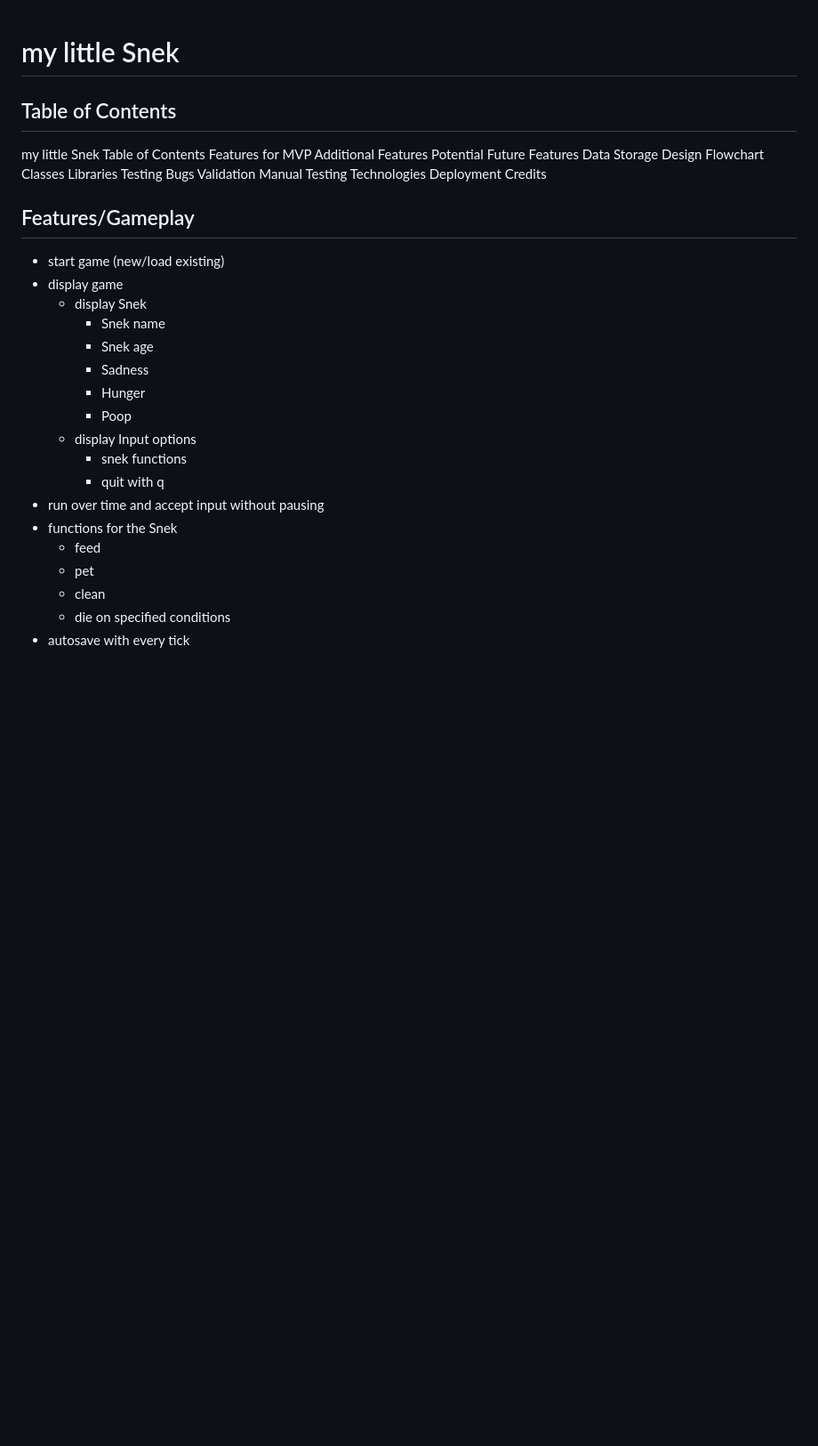
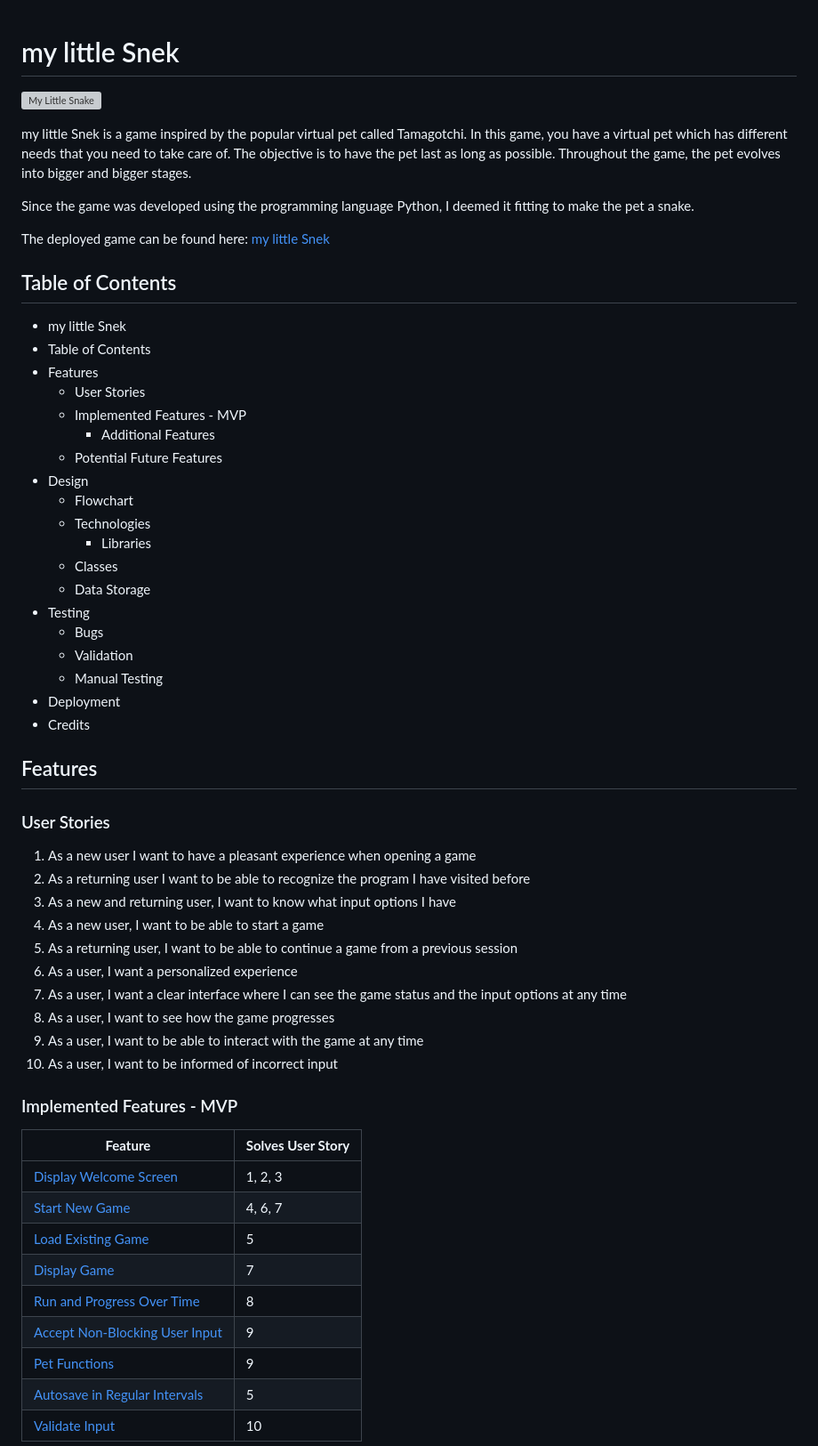
Before and after one commit to hashtag-squirrel/my-little-snek, a Markdown page: README.md, the part around the change printed below. Shown: that part at 89% size. Drawn GitHub-style; blank space fills up the shorter version; grey boxes are pictures that could not be loaded.

Commit message:
Add to readme, adjust print statements

```diff
--- a/README.md
+++ b/README.md
@@ -1,42 +1,62 @@
 # my little Snek
+
+![My Little Snake](documentation/mls.png)
+
+my little Snek is a game inspired by the popular virtual pet called Tamagotchi. In this game, you have a virtual pet which has different needs that you need to take care of.
+The objective is to have the pet last as long as possible. Throughout the game, the pet evolves into bigger and bigger stages.
+
+Since the game was developed using the programming language Python, I deemed it fitting to make the pet a snake.
+
+The deployed game can be found here: [my little Snek](https://my-little-snek.herokuapp.com/)
 
 
 ## Table of Contents
-my little Snek
-Table of Contents
-Features for MVP
-Additional Features
-Potential Future Features
-Data Storage
-Design
-Flowchart
-Classes
-Libraries
-Testing
-Bugs
-Validation
-Manual Testing
-Technologies
-Deployment
-Credits
+- my little Snek
+- Table of Contents
+- Features
+    - User Stories
+    - Implemented Features - MVP
+      - Additional Features
+    - Potential Future Features
+- Design
+    - Flowchart
+    - Technologies
+      - Libraries
+    - Classes
+    - Data Storage
+- Testing
+    - Bugs
+    - Validation
+    - Manual Testing
+- Deployment
+- Credits
 
-## Features/Gameplay
+## Features
 
-- start game (new/load existing)
-- display game
-    - display Snek
-        - Snek name
-        - Snek age
-        - Sadness
-        - Hunger
-        - Poop
-    - display Input options
-        - snek functions
-        - quit with q
-- run over time and accept input without pausing
-- functions for the Snek
-    - feed
-    - pet
-    - clean
-    - die on specified conditions
-- autosave with every tick
+### User Stories
+
+1. As a new user I want to have a pleasant experience when opening a game
+2. As a returning user I want to be able to recognize the program I have visited before
+3. As a new and returning user, I want to know what input options I have
+4. As a new user, I want to be able to start a game
+5. As a returning user, I want to be able to continue a game from a previous session
+6. As a user, I want a personalized experience
+7. As a user, I want a clear interface where I can see the game status and the input options at any time
+8. As a user, I want to see how the game progresses
+9. As a user, I want to be able to interact with the game at any time
+10. As a user, I want to be informed of incorrect input
+
+### Implemented Features - MVP
+
+| **Feature**                                                       | **Solves User Story** |
+|-------------------------------------------------------------------|-----------------------|
+| [Display Welcome Screen](#display-welcome-screen)                 | 1, 2, 3               |
+| [Start New Game](#start-new-game)                                 | 4, 6, 7               |
+| [Load Existing Game](#load-existing-game)                         | 5                     |
+| [Display Game](#display-game)                                     | 7                     |
+| [Run and Progress Over Time](#run-and-progress-over-time)         | 8                     |
+| [Accept Non-Blocking User Input](#accept-non-blocking-user-input) | 9                     |
+| [Pet Functions](#pet-functions)                                   | 9                     |
+| [Autosave in Regular Intervals](#autosave-in-regular-intervals)   | 5                     |
+| [Validate Input](#validate-input)                                 | 10                    |
+
```
Also changed, not shown: other parts of README.md (+95 -5 lines), documentation/mls-welcome-screen.png (added), 5 other files.
